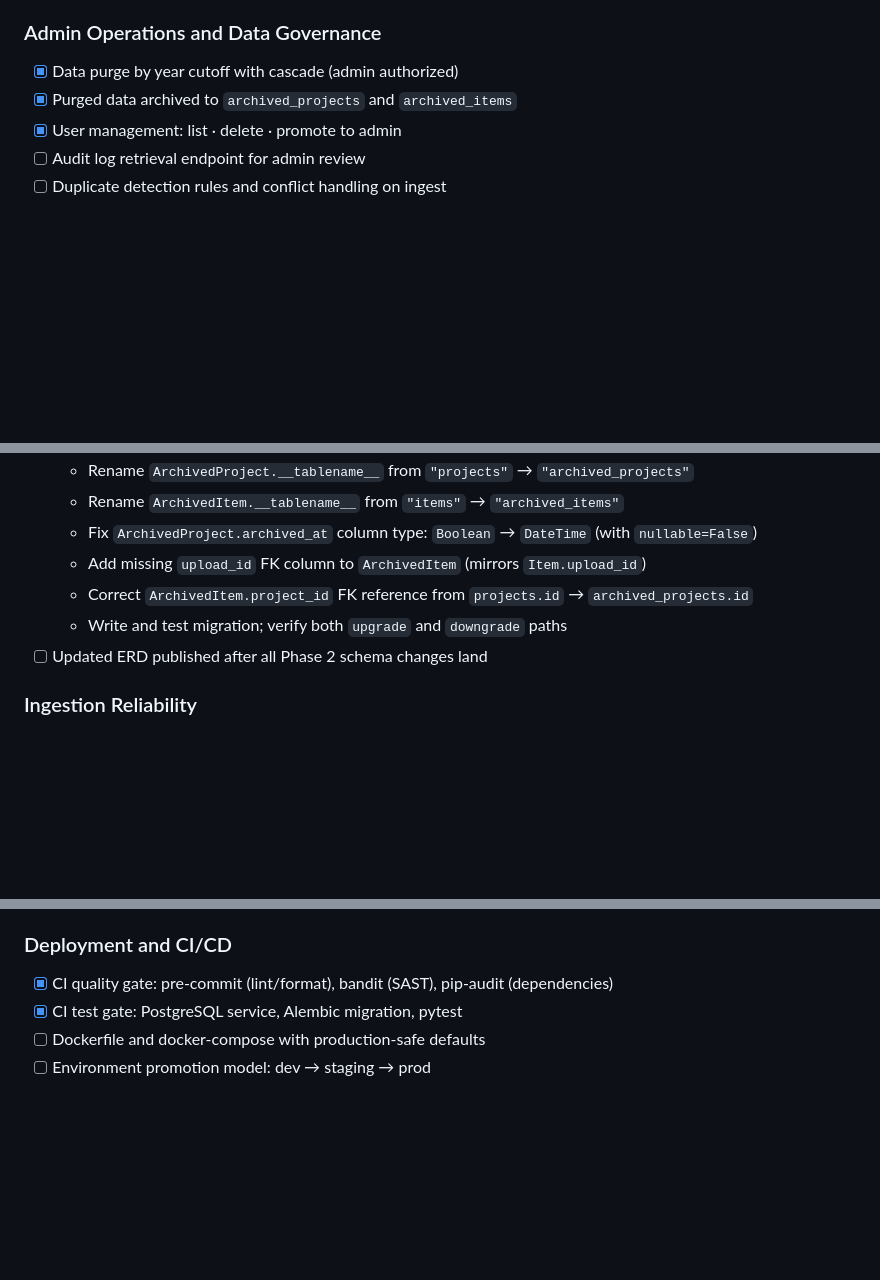
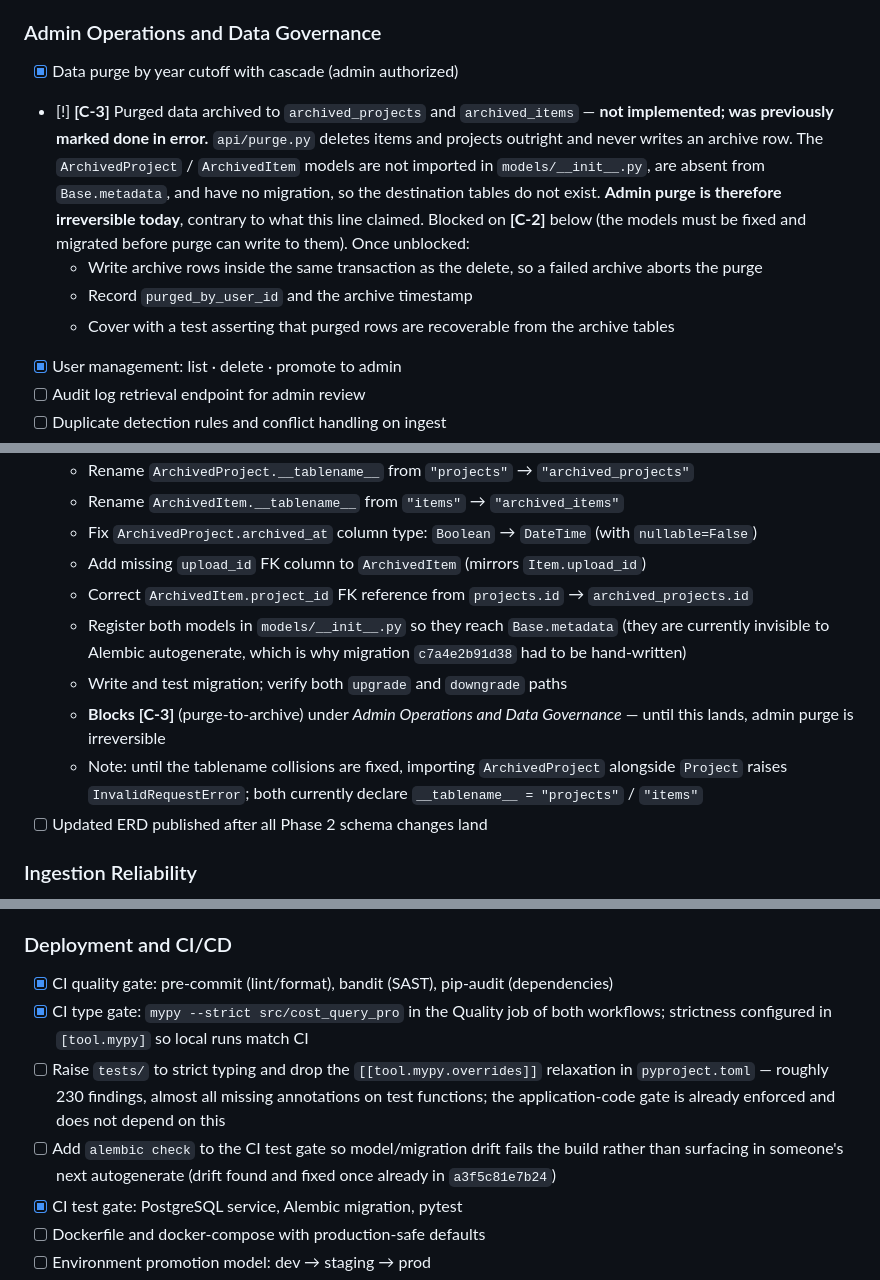
Before and after one commit to Brice-Engineering-Projects/Cost-Query-Pro, a Markdown page: docs/07_checklist/00_high_level_roadmap.md, 3 parts joined by grey strips. GitHub-like rendering; blank space fills up the shorter version.

Commit message:
docs(checklist): correct purge-archive status and record the type gate
"Purged data archived to archived_projects and archived_items" was marked
done. It is not implemented: api/purge.py deletes outright and never writes
an archive row, the ArchivedProject/ArchivedItem models are absent from
Base.metadata, and the destination tables exist in no migration. Admin purge
is irreversible today, which is the opposite of what the line claimed.

Re-marked as [!] blocked and tracked as [C-3], blocked on the existing [C-2]
schema fix. Added the acceptance detail that matters: archive rows must be
written in the same transaction as the delete, so a failed archive aborts
the purge rather than losing data silently.

Also extended [C-2] with the two facts that make it a prerequisite — the
models must be registered in models/__init__.py to reach Base.metadata, and
the tablename collisions with Project/Item make importing them alongside the
live models raise InvalidRequestError today.

Recorded the new CI type gate, and filed the two follow-ups it implies:
raising tests/ to strict, and adding `alembic check` to CI so model/migration
drift fails the build instead of surfacing in the next autogenerate.

Co-Authored-By: Claude Opus 5 (1M context) <noreply@anthropic.com>

```diff
--- a/docs/07_checklist/00_high_level_roadmap.md
+++ b/docs/07_checklist/00_high_level_roadmap.md
@@ -215,7 +215,10 @@ Example interaction:
 ### Admin Operations and Data Governance
 
 - [x] Data purge by year cutoff with cascade (admin authorized)
-- [x] Purged data archived to `archived_projects` and `archived_items`
+- [!] **[C-3]** Purged data archived to `archived_projects` and `archived_items` — **not implemented; was previously marked done in error.** `api/purge.py` deletes items and projects outright and never writes an archive row. The `ArchivedProject` / `ArchivedItem` models are not imported in `models/__init__.py`, are absent from `Base.metadata`, and have no migration, so the destination tables do not exist. **Admin purge is therefore irreversible today**, contrary to what this line claimed. Blocked on **[C-2]** below (the models must be fixed and migrated before purge can write to them). Once unblocked:
+  - Write archive rows inside the same transaction as the delete, so a failed archive aborts the purge
+  - Record `purged_by_user_id` and the archive timestamp
+  - Cover with a test asserting that purged rows are recoverable from the archive tables
 - [x] User management: list · delete · promote to admin
 - [ ] Audit log retrieval endpoint for admin review
 - [ ] Duplicate detection rules and conflict handling on ingest
@@ -238,7 +241,10 @@ Example interaction:
   - Fix `ArchivedProject.archived_at` column type: `Boolean` → `DateTime` (with `nullable=False`)
   - Add missing `upload_id` FK column to `ArchivedItem` (mirrors `Item.upload_id`)
   - Correct `ArchivedItem.project_id` FK reference from `projects.id` → `archived_projects.id`
+  - Register both models in `models/__init__.py` so they reach `Base.metadata` (they are currently invisible to Alembic autogenerate, which is why migration `c7a4e2b91d38` had to be hand-written)
   - Write and test migration; verify both `upgrade` and `downgrade` paths
+  - **Blocks [C-3]** (purge-to-archive) under *Admin Operations and Data Governance* — until this lands, admin purge is irreversible
+  - Note: until the tablename collisions are fixed, importing `ArchivedProject` alongside `Project` raises `InvalidRequestError`; both currently declare `__tablename__ = "projects"` / `"items"`
 - [ ] Updated ERD published after all Phase 2 schema changes land
 
 ### Ingestion Reliability
@@ -290,6 +296,9 @@ Source documents — particularly Excel and PDF bid tabulation exports — commo
 ### Deployment and CI/CD
 
 - [x] CI quality gate: pre-commit (lint/format), bandit (SAST), pip-audit (dependencies)
+- [x] CI type gate: `mypy --strict src/cost_query_pro` in the Quality job of both workflows; strictness configured in `[tool.mypy]` so local runs match CI
+- [ ] Raise `tests/` to strict typing and drop the `[[tool.mypy.overrides]]` relaxation in `pyproject.toml` — roughly 230 findings, almost all missing annotations on test functions; the application-code gate is already enforced and does not depend on this
+- [ ] Add `alembic check` to the CI test gate so model/migration drift fails the build rather than surfacing in someone's next autogenerate (drift found and fixed once already in `a3f5c81e7b24`)
 - [x] CI test gate: PostgreSQL service, Alembic migration, pytest
 - [ ] Dockerfile and docker-compose with production-safe defaults
 - [ ] Environment promotion model: dev → staging → prod
```
